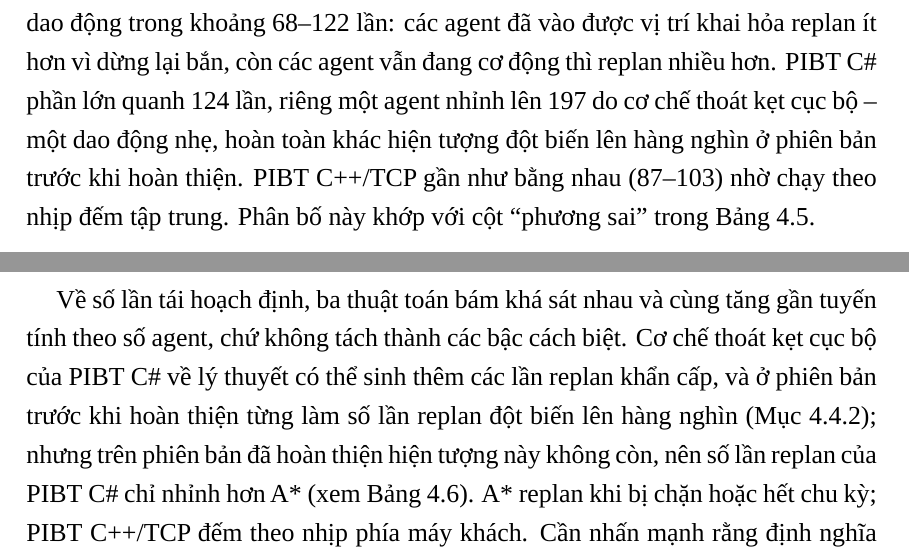
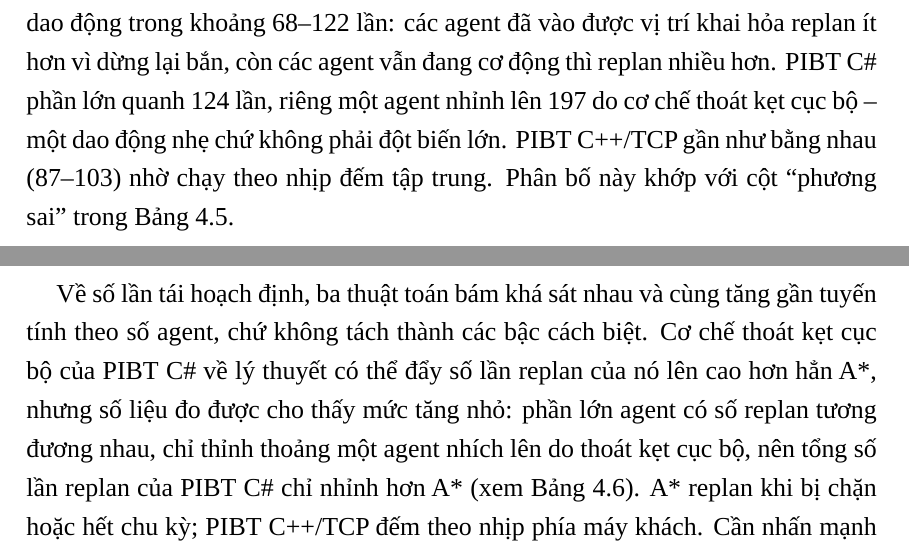
Before and after one commit to West2light/DATN, a LaTeX document (adds/report/20225808_DuongQuangDong_2025.2/DoAn.tex, which reads adds/report/20225808_DuongQuangDong_2025.2/Chuong/4_Ket_qua_thuc_nghiem.tex): two parts of pages 65 and 75 of 101, joined at a grey line, cut so that both start at the same text. Compiled offline with LuaLaTeX; a missing font is replaced by an installed copy or a similar font; a LaTeX package or settings file that is missing is left out.

Commit message:
fix(report): gỡ ngụ ý "2 phiên bản PIBT C#" - chỉ còn 1 phiên bản
Chỉ có một phiên bản PIBT C# (số liệu thật 20260630 ở §4.4.2; 20260629
24/36-agent làm mẫu synth). Bỏ mọi cách viết "phiên bản trước khi hoàn
thiện đột biến lên hàng nghìn" vs "phiên bản đã hoàn thiện" - đổi sang
khung lý-thuyết-vs-đo-thực-tế cho cùng một phiên bản: §4.4.2, §4.4.5,
§4.4.6, Ch5 §5.3, Phụ lục A. Số liệu (PIBT ~10-14% trên A*, không bùng
nổ) khớp cả hai run thật.

Co-Authored-By: Claude Opus 4.8 <noreply@anthropic.com>

```diff
--- a/adds/report/20225808_DuongQuangDong_2025.2/Chuong/4_Ket_qua_thuc_nghiem.tex
+++ b/adds/report/20225808_DuongQuangDong_2025.2/Chuong/4_Ket_qua_thuc_nghiem.tex
@@ -599,8 +599,8 @@ PIBT C++/TCP & 90, 92, 89, 87, 102, 103 \\ \hline
 Bảng~\ref{tab:peragent_evidence} cho thấy phân bố replan giữa các agent khá đều ở cả ba thuật
 toán. A* dao động trong khoảng 68--122 lần: các agent đã vào được vị trí khai hỏa replan ít hơn
 vì dừng lại bắn, còn các agent vẫn đang cơ động thì replan nhiều hơn. PIBT~C\# phần lớn quanh 124
-lần, riêng một agent nhỉnh lên 197 do cơ chế thoát kẹt cục bộ -- một dao động nhẹ, hoàn toàn khác
-hiện tượng đột biến lên hàng nghìn ở phiên bản trước khi hoàn thiện. PIBT~C++/TCP gần như bằng
+lần, riêng một agent nhỉnh lên 197 do cơ chế thoát kẹt cục bộ -- một dao động nhẹ chứ không phải
+đột biến lớn. PIBT~C++/TCP gần như bằng
 nhau (87--103) nhờ chạy theo nhịp đếm tập trung. Phân bố này khớp với cột ``phương sai'' trong
 Bảng~\ref{tab:replan_mechanism}.
 
@@ -993,9 +993,9 @@ sáu agent; hành vi cuối cùng là phá hủy Eagle Base tương đương nha
 
 Về số lần tái hoạch định, ba thuật toán bám khá sát nhau và cùng tăng gần tuyến tính theo số agent,
 chứ không tách thành các bậc cách biệt. Cơ chế thoát kẹt cục bộ của PIBT~C\# về lý thuyết có thể
-sinh thêm các lần replan khẩn cấp, và ở phiên bản trước khi hoàn thiện từng làm số lần replan đột
-biến lên hàng nghìn (Mục~\ref{subsec:three_algos}); nhưng trên phiên bản đã hoàn thiện hiện tượng
-này không còn, nên số lần replan của PIBT~C\# chỉ nhỉnh hơn A* (xem Bảng~\ref{tab:peragent_evidence}). A* replan khi bị chặn hoặc hết chu kỳ; PIBT~C++/TCP đếm theo nhịp
+đẩy số lần replan của nó lên cao hơn hẳn A*, nhưng số liệu đo được cho thấy mức tăng nhỏ: phần lớn
+agent có số replan tương đương nhau, chỉ thỉnh thoảng một agent nhích lên do thoát kẹt cục bộ, nên
+tổng số lần replan của PIBT~C\# chỉ nhỉnh hơn A* (xem Bảng~\ref{tab:peragent_evidence}). A* replan khi bị chặn hoặc hết chu kỳ; PIBT~C++/TCP đếm theo nhịp
 phía máy khách. Cần nhấn mạnh rằng định nghĩa ``một lần replan'' khác nhau giữa ba thuật toán
 (Bảng~\ref{tab:replan_mechanism}), nên đây là so sánh về nhịp tái hoạch định \emph{phía máy khách},
 và con số của PIBT~C++/TCP không bao gồm chi phí phối hợp bên trong máy chủ; bởi vậy không thể kết
```
Also changed, not shown: adds/report/20225808_DuongQuangDong_2025.2/Chuong/5_Giai_phap_dong_gop.tex (+1 -1 lines), adds/report/20225808_DuongQuangDong_2025.2/Chuong/Phu_luc_A.tex (+2 -2 lines), adds/report/20225808_DuongQuangDong_2025.2/Chuong/4_Ket_qua_thuc_nghiem.tex (12 more changed lines), 2 other files.
